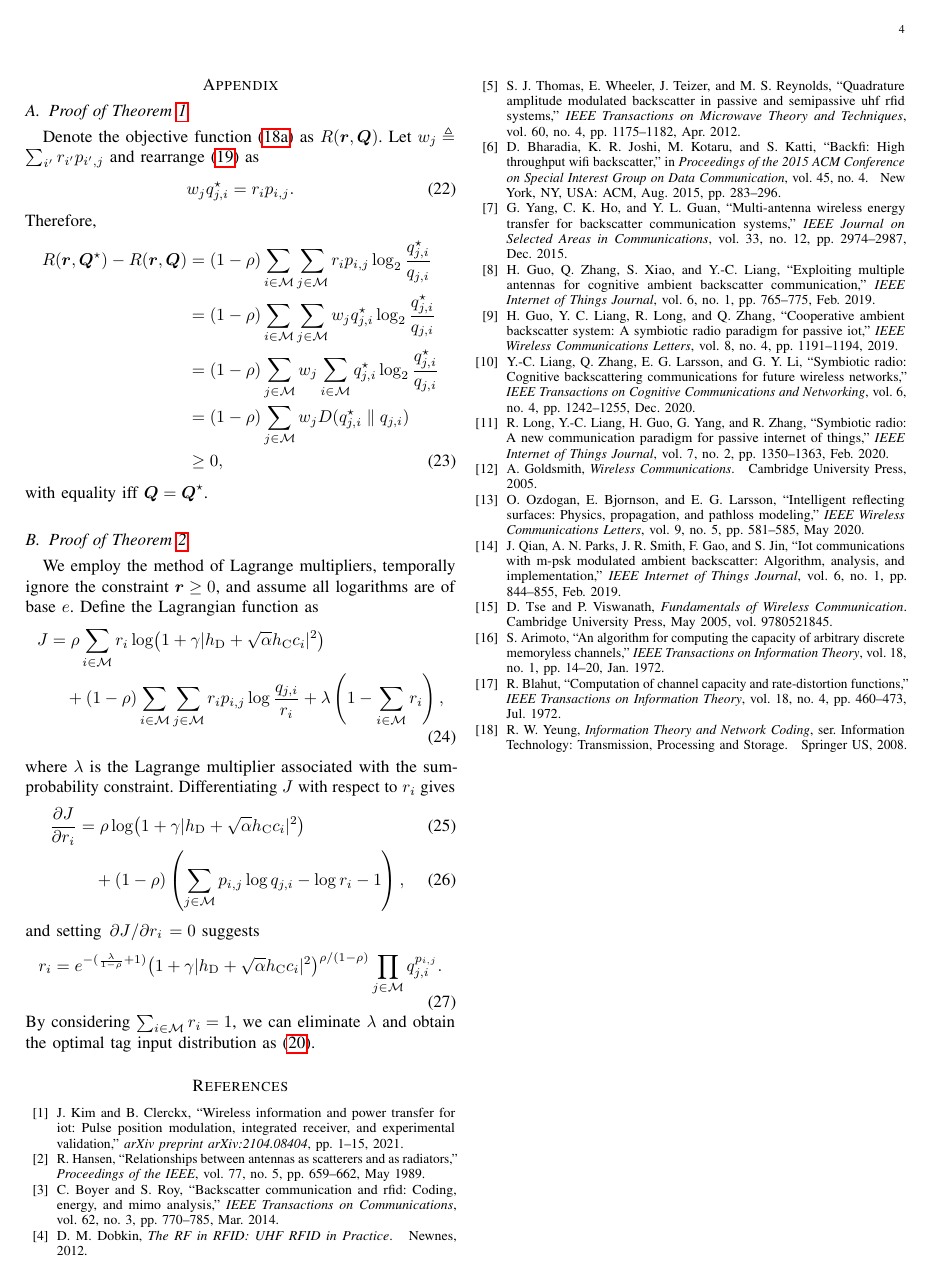
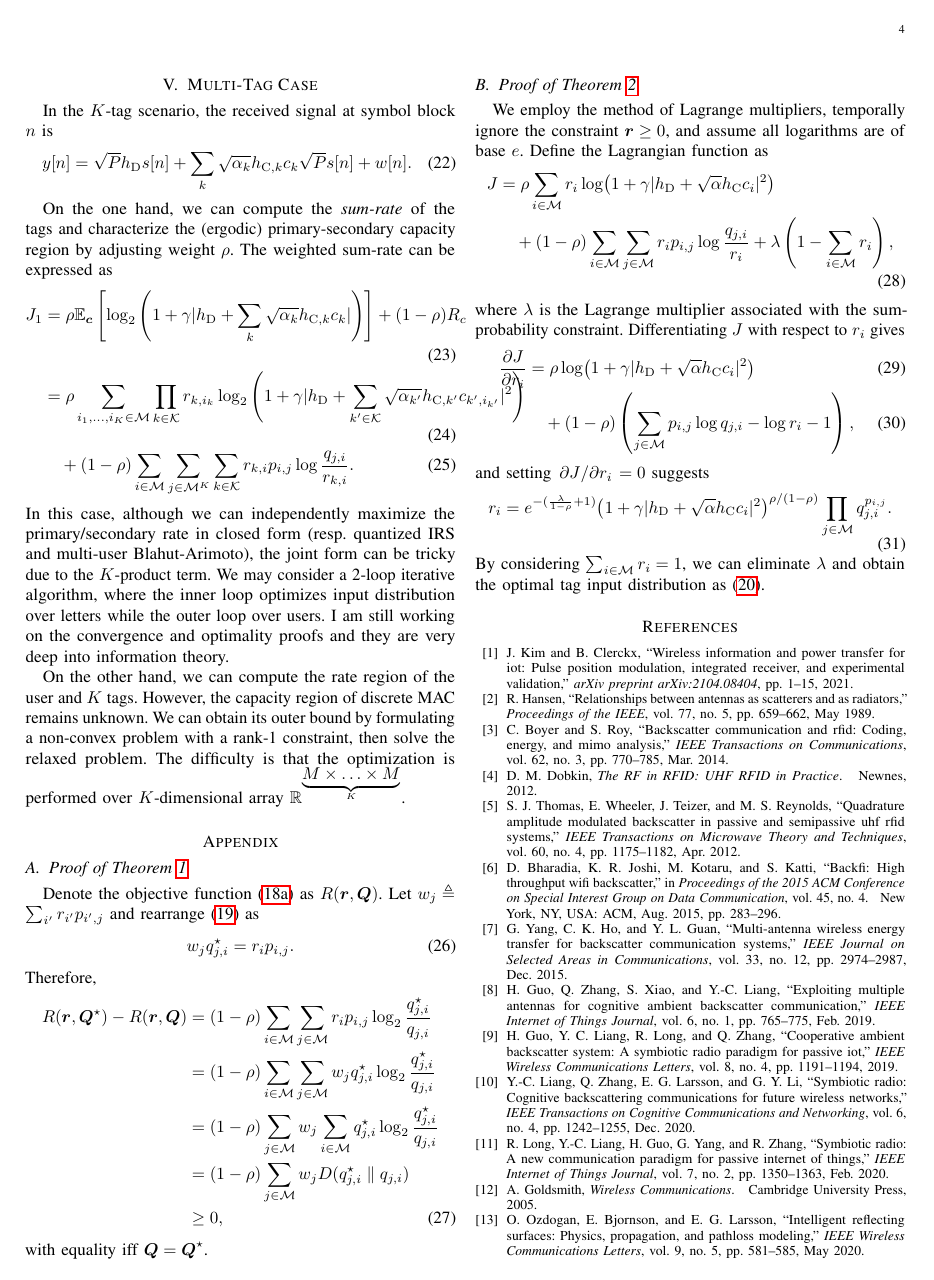
Before and after one commit to snowztail/riscatter-unifying-backscatter-communication-and-reconfigurable-intelligent-surface, a LaTeX paper (main.tex): page 4 of 4 before the commit and page 4 of 5 after it. Compiled offline with pdfLaTeX.

Commit message:
:dizzy: Propose multi-tag cases

```diff
--- a/main.tex
+++ b/main.tex
@@ -327,6 +327,24 @@
 		where $h_{\mathrm{E}}[r] \triangleq \sum_{l' \ne l} h_{\mathrm{C},l'} c_{l'}^\star$ and $c_l$ is the symbol of tag $l$. Apparently $y_n[r] \sim \mathcal{CN}(0,\sigma_n^2[r])$ with $\sigma_n^2[r] \triangleq \lvert h_{\mathrm{E}}[r] + \sqrt{\alpha} h_{\mathrm{C},l} c_l \rvert^2 P + \sigma^2$. Define $\boldsymbol{y}[r] \triangleq [y_1[r],\ldots,y_N[r]]^T$ and we can do energy detection over $N$ subcarriers.
 	\end{section}
 
+	\begin{section}{Multi-Tag Case}
+		In the $K$-tag scenario, the received signal at symbol block $n$ is
+		\begin{equation}
+			y[n] = \sqrt{P} h_{\mathrm{D}} s[n] + \sum_k \sqrt{\alpha_k} h_{\mathrm{C},k} c_k \sqrt{P} s[n] + w[n].
+		\end{equation}
+
+		On the one hand, we can compute the \emph{sum-rate} of the tags and characterize the (ergodic) primary-secondary capacity region by adjusting weight $\rho$. The weighted sum-rate can be expressed as
+		\begin{align}
+			J_1
+			& = \rho \mathbb{E}_{\boldsymbol{c}} \left[ \log_2 \left( 1 + \gamma \lvert h_{\mathrm{D}} + \sum_k \sqrt{\alpha_k} h_{\mathrm{C},k} c_k \rvert \right) \right] + (1 - \rho) R_c\\
+			& = \rho \sum_{i_1,\dots,i_K \in \mathcal{M}} \prod_{k \in \mathcal{K}} r_{k,i_k} \log_2 \left( 1 + \gamma \lvert h_{\mathrm{D}} + \sum_{k' \in \mathcal{K}} \sqrt{\alpha_{k'}} h_{\mathrm{C},k'} c_{k',i_{k'}} \rvert^2 \right)\\
+			& \quad + (1 - \rho) \sum_{i \in \mathcal{M}} \sum_{j \in \mathcal{M}^K} \sum_{k \in \mathcal{K}} r_{k,i} p_{i,j} \log \frac{q_{j,i}}{r_{k,i}}.
+		\end{align}
+		In this case, although we can independently maximize the primary/secondary rate in closed form (resp. quantized IRS and multi-user Blahut-Arimoto), the joint form can be tricky due to the $K$-product term. We may consider a 2-loop iterative algorithm, where the inner loop optimizes input distribution over letters while the outer loop over users. I am still working on the convergence and optimality proofs and they are very deep into information theory.
+
+		On the other hand, we can compute the rate region of the user and $K$ tags. However, the capacity region of discrete MAC remains unknown. We can obtain its outer bound by formulating a non-convex problem with a rank-1 constraint, then solve the relaxed problem. The difficulty is that the optimization is performed over $K$-dimensional array $\mathbb{R}^{\underbrace{M \times \ldots \times M}_{K}}$.
+	\end{section}
+
 
 	\begin{appendix}
 		\begin{subsection}{Proof of Theorem~\ref{th:backward_transition}}
```
Also changed, not shown: main.pdf.
